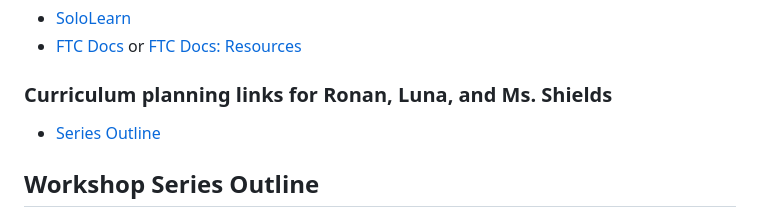
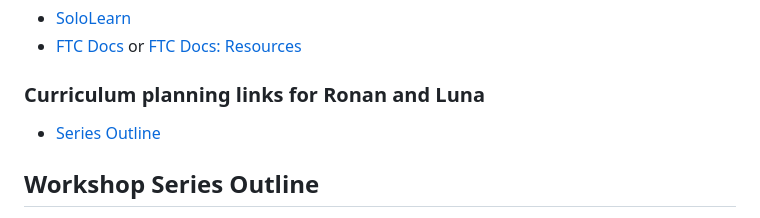
Before and after one commit to gonksquad/legacy, a Markdown page: index.md, the part around the change. Drawn GitHub-style.

```diff
--- a/index.md
+++ b/index.md
@@ -7,7 +7,7 @@
 - [SoloLearn](https://www.sololearn.com/en/)
 - [FTC Docs](https://ftc-docs.firstinspires.org/en/latest/) or [FTC Docs: Resources](https://ftc-docs.firstinspires.org/en/latest/programming_resources/index.html)
 
-### Curriculum planning links for Ronan, Luna, and Ms. Shields
+### Curriculum planning links for Ronan and Luna
 - [Series Outline](https://docs.google.com/document/d/1hlqY7KVbKZmHbv7WCP97T-UFN1xL9rFBbYAmcl71cbc/edit)
 
 ## Workshop Series Outline
```
